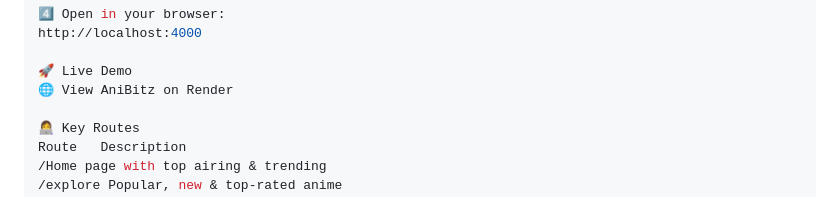
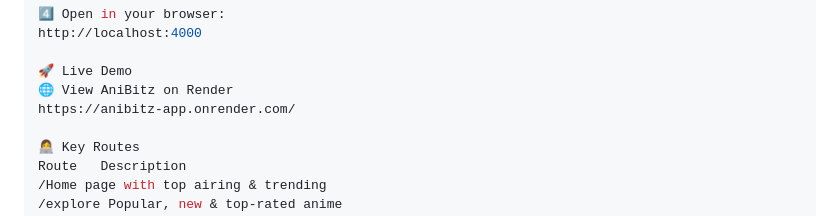
Before and after one commit to misba2002/AniBitz-app, a Markdown page: README.md, the part around the change. GitHub-like rendering.

```diff
--- a/README.md
+++ b/README.md
@@ -87,6 +87,7 @@ http://localhost:4000
 
 🚀 Live Demo
 🌐 View AniBitz on Render
+https://anibitz-app.onrender.com/
 
 👩‍💻 Key Routes
 Route	Description
```
